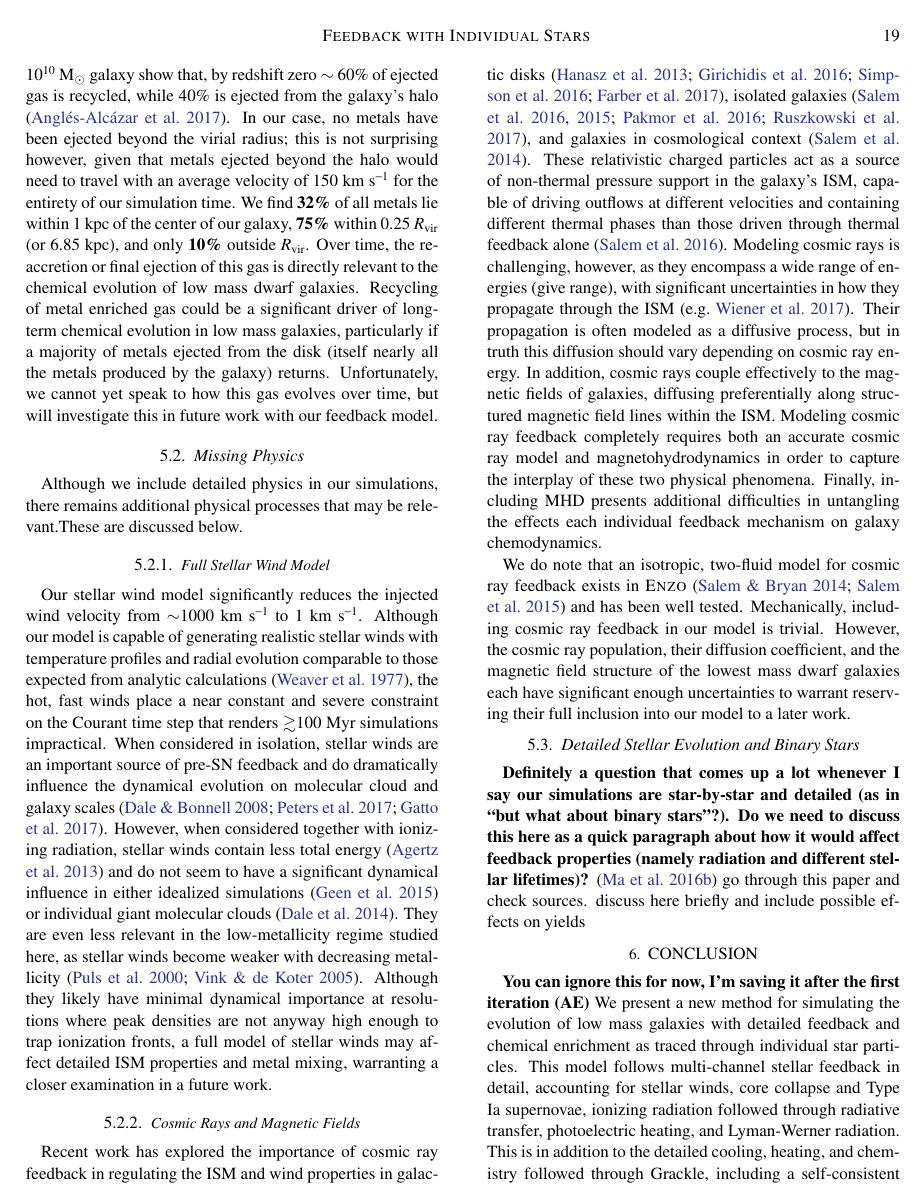
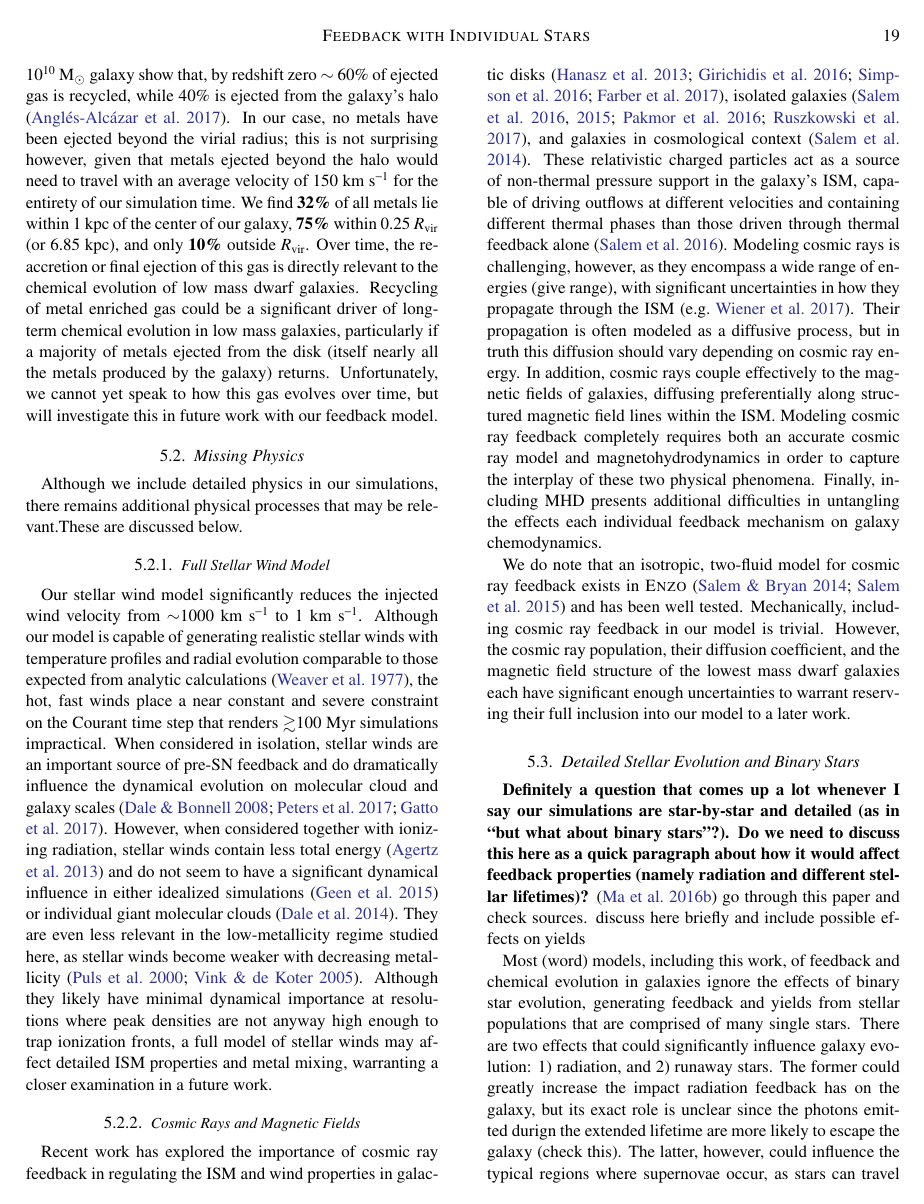
Before and after one commit to aemerick/Papers, a LaTeX paper (main.tex): page 19 of 28. Compiled offline with pdfLaTeX; a LaTeX package or settings file that is missing is left out.

Commit message:
scribbled some notes for binary section

```diff
--- a/main.tex
+++ b/main.tex
@@ -525,6 +525,8 @@ We do note that an isotropic, two-fluid model for cosmic ray feedback exists in
 \subsection{Detailed Stellar Evolution and Binary Stars}
 \textbf{Definitely a question that comes up a lot whenever I say our simulations are star-by-star and detailed (as in ``but what about binary stars''?). Do we need to discuss this here as a quick paragraph about how it would affect feedback properties (namely radiation and different stellar lifetimes)?} \citep{Ma2016-binary} go through this paper and check sources. discuss here briefly and include possible effects on yields
 
+Most (word) models, including this work, of feedback and chemical evolution in galaxies ignore the effects of binary star evolution, generating feedback and yields from stellar populations that are comprised of many single stars. There are two effects that could significantly influence galaxy evolution: 1) radiation, and 2) runaway stars. The former could greatly increase the impact radiation feedback has on the galaxy, but its exact role is unclear since the photons emitted durign the extended lifetime are more likely to escape the galaxy (check this). The latter, however, could influence the typical regions where supernovae occur, as stars can travel appreciably far from their birth cloud (distance) before exploding, changing the effect of feedback and (yields). Since we model stars on a star-by-star basis, both of these effects could be reasonably accounted for by stochasitcally assigning binary star properties to some subset of our individual stars. This is beyond the scope of this project, but will be investigated in future works.
+
 \section{Conclusion}
 \textbf{You can ignore this for now, I'm saving it after the first iteration (AE)}
 We present a new method for simulating the evolution of low mass galaxies with detailed feedback and chemical enrichment as traced through individual star particles. This model follows multi-channel stellar feedback in detail, accounting for stellar winds, core collapse and Type Ia supernovae, ionizing radiation followed through radiative transfer, photoelectric heating, and Lyman-Werner radiation. This is in addition to the detailed cooling, heating, and chemistry followed through Grackle, including a self-consistent model for gas self-shielding from the metagalactic UV background.
```
